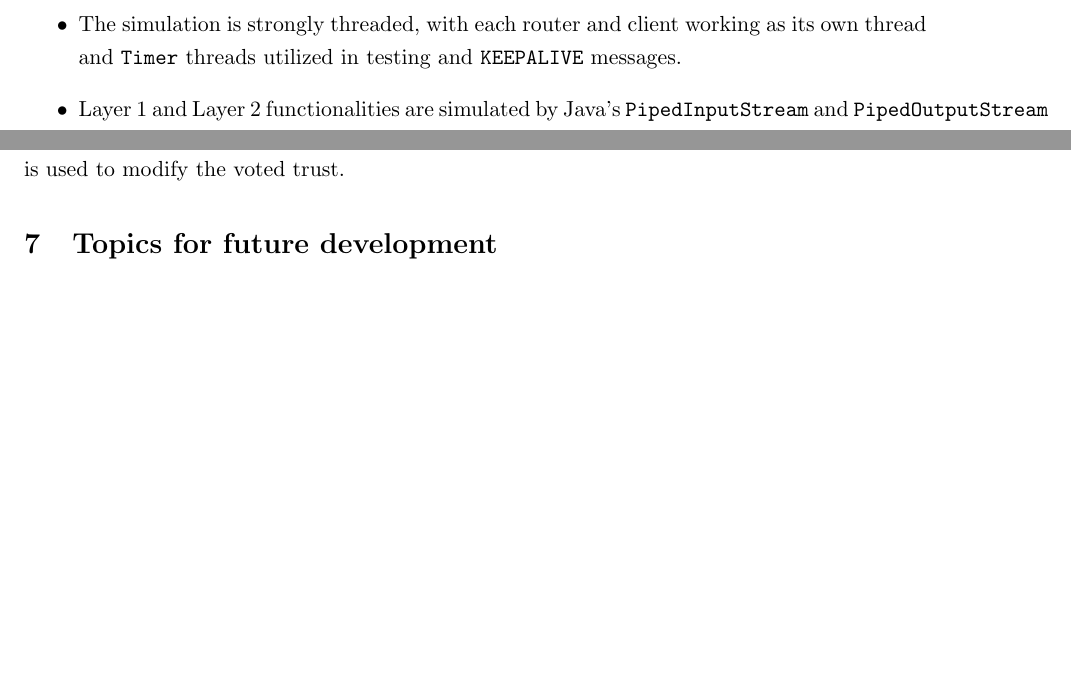
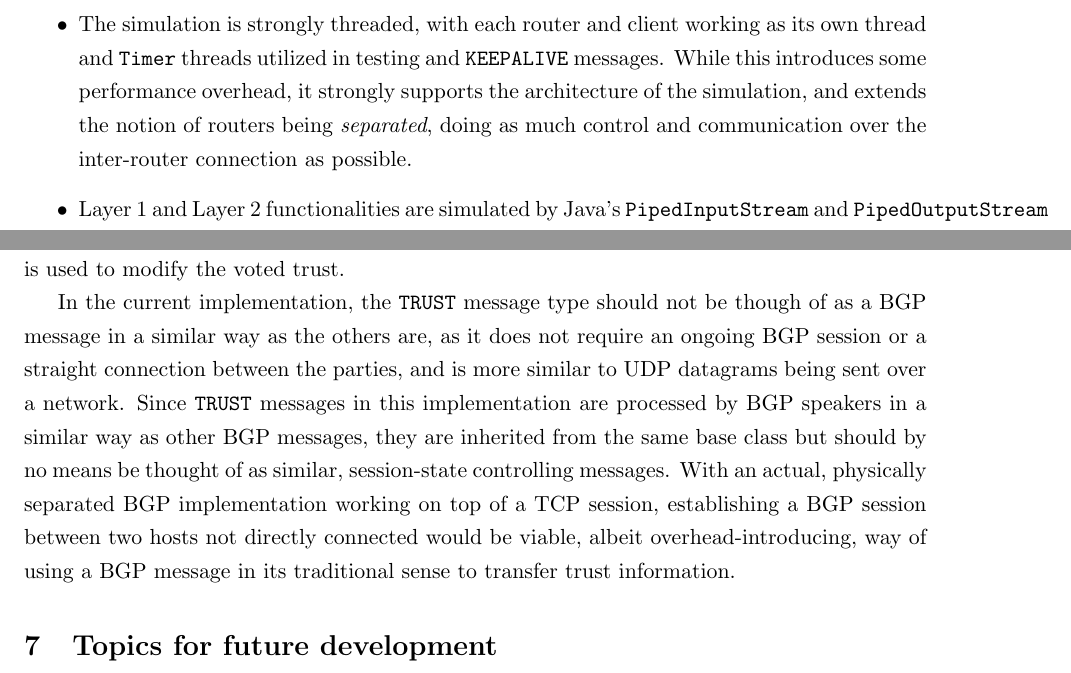
Before and after one commit to Nikheln/BGP-simulator, a LaTeX document (doc/documentation.tex): two parts of pages 4 and 13 of 15, joined at a grey line, cut so that both start at the same text, the shorter picture padded with empty space. Compiled offline with pdfLaTeX.

Commit message:
Added discussion on trust

```diff
--- a/doc/documentation.tex
+++ b/doc/documentation.tex
@@ -68,7 +68,7 @@ The simulator software is implemented in Java programming language using just th
 
 The simulation has the following basic technical features and limitations:
 \begin{itemize}
-\item The simulation is strongly threaded, with each router and client working as its own thread and \texttt{Timer} threads utilized in testing and \texttt{KEEPALIVE} messages.
+\item The simulation is strongly threaded, with each router and client working as its own thread and \texttt{Timer} threads utilized in testing and \texttt{KEEPALIVE} messages. While this introduces some performance overhead, it strongly supports the architecture of the simulation, and extends the notion of routers being \emph{separated}, doing as much control and communication over the inter-router connection as possible.
 \item Layer 1 and Layer 2 functionalities are simulated by Java's \texttt{PipedInputStream} and \texttt{PipedOutputStream} that are made to transit \texttt{byte[]} arrays between threads. The output streams are \texttt{synchronized} to make sure the sent packets do not mix up.
 \item Layer 3 functionality is implemented according to the IPv4 protocol. Although the constructed packets contain and transmit all the fields defined in \cite{RFC0791}, fields \emph{Type of Service}, \emph{Identification}, \emph{Flags}, \emph{Fragment Offset}, and \emph{Protocol} are filled with default values in all cases, and they are not used for anything. This is partly enabled by the simulation not supporting packet fragmentation.
 \item A globally available static class provides the simulated routers and clients with DNS-like functionality, since implementing an actual DNS functionality is not essential in this simulation.
@@ -245,6 +245,8 @@ After the initial fields comes the payload of the message. If the message is a v
 
 Upon receiving a \texttt{TRUST} message, the router checks the type, and depending on it either constructs a response or modifies the voted trust based on the received vote. If the type of the received message was 0, the response is constructed by setting the type bit to 1, adding own ID and target ID as the next four octets, generating a 117-byte message with 1st byte representing the \emph{inherent} trust towards the target router, encrypting the message, creating a signature of the encrypted payload and appending both of these to the message. If the type is 1, the router first checks that a trust vote request was actually sent by removing a corresponding token from the list of requests, if present. Then, the correspondence of the signature and the payload is checked using the public key of the voting party (received from the \texttt{SimulatorState}) and, if the signature matched, the encrypted vote is decrypted and the value of the first payload octet is used to modify the voted trust.
 
+In the current implementation, the \texttt{TRUST} message type should not be though of as a BGP message in a similar way as the others are, as it does not require an ongoing BGP session or a straight connection between the parties, and is more similar to UDP datagrams being sent over a network. Since \texttt{TRUST} messages in this implementation are processed by BGP speakers in a similar way as other BGP messages, they are inherited from the same base class but should by no means be thought of as similar, session-state controlling messages. With an actual, physically separated BGP implementation working on top of a TCP session, establishing a BGP session between two hosts not directly connected would be viable, albeit overhead-introducing, way of using a BGP message in its traditional sense to transfer trust information.
+
 \section{Topics for future development}\label{sec:future}
 The limited time (10 weeks) and group size (1 person) affected the possibilities of the implementation somewhat. This section considers features and extensions the simulation could benefit from but what could not be implemented this time.
 
```
Also changed, not shown: doc/documentation.tex (2 more changed lines), 2 other files.
